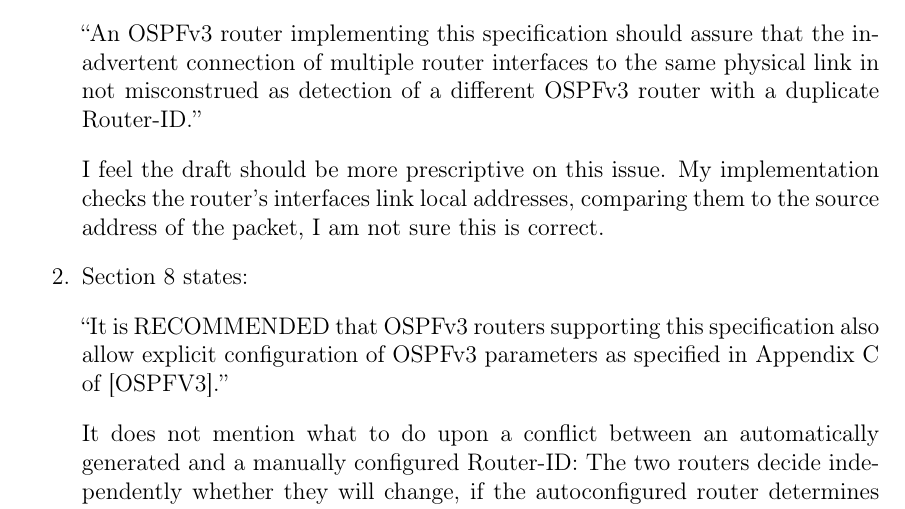
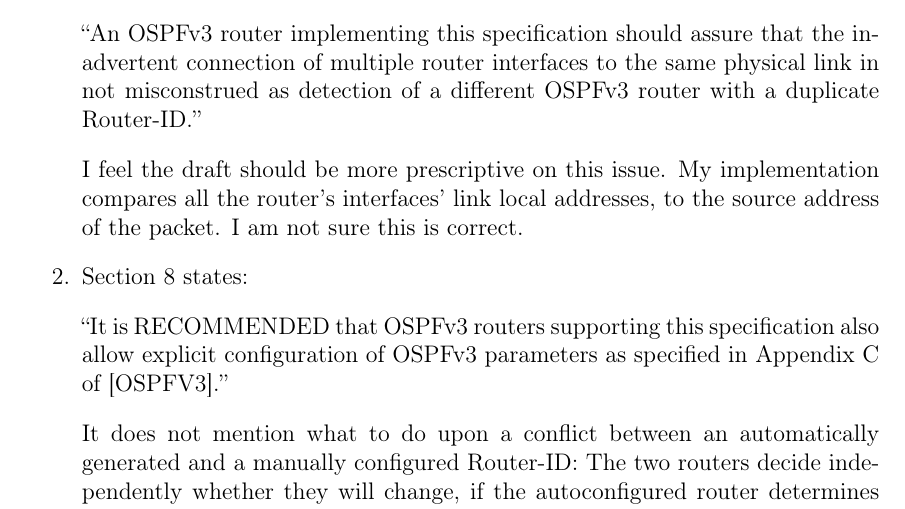
Before and after one commit to edderick/third-year-project, a LaTeX thesis (docs/FinalReport/FinalReport.tex): part of page 42 of 58, cut so that both start at the same text. Compiled offline with pdfLaTeX.

Commit message:
Just a little rephrase

```diff
--- a/docs/FinalReport/FinalReport.tex
+++ b/docs/FinalReport/FinalReport.tex
@@ -1482,9 +1482,8 @@ The following comments refer to the autoconfig draft
 		%\end{quote}
 
 		 I feel the draft should be more prescriptive on this issue.  My
-		 implementation checks the router's interfaces link local addresses,
-		 comparing them to the source address of the packet, I am not sure this is
-		 correct.
+		 implementation compares all the router's interfaces' link local addresses,
+		 to the source address of the packet. I am not sure this is correct.
 	\item Section 8 states:
 		%\begin{quote}
 
```
